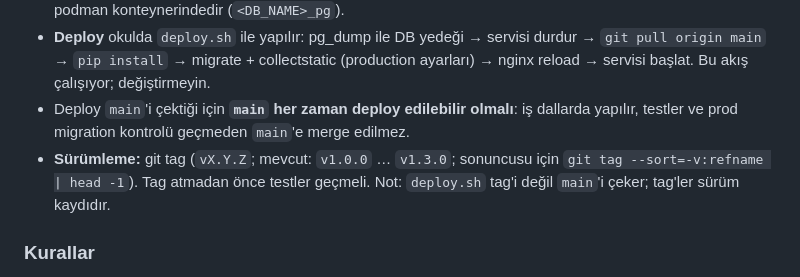
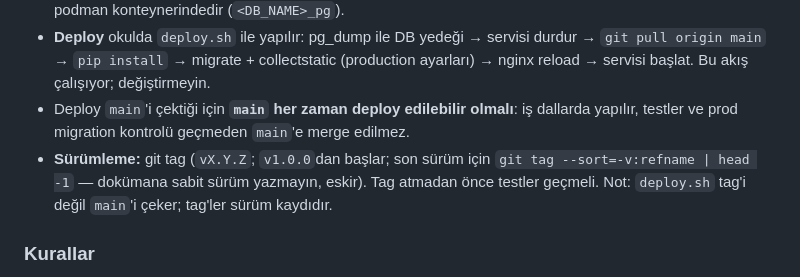
Before and after one commit to senolirmak/YonetimAnadoluLisesiLocal, a Markdown page: CLAUDE.md, the part around the change. GitHub-like rendering.

Commit message:
docs(claude): sürümleme notundaki eskimiş son sürüm bilgisi kaldırıldı
Co-Authored-By: Claude Opus 5.5 <noreply@anthropic.com>

```diff
--- a/CLAUDE.md
+++ b/CLAUDE.md
@@ -88,7 +88,7 @@ testlerinden biri `fet-cl` kuruluysa gerçek FET'i çalıştırır, yoksa atlan
   nginx reload → servisi başlat. Bu akış çalışıyor; değiştirmeyin.
 - Deploy `main`'i çektiği için **`main` her zaman deploy edilebilir olmalı**: iş dallarda yapılır,
   testler ve prod migration kontrolü geçmeden `main`'e merge edilmez.
-- **Sürümleme:** git tag (`vX.Y.Z`; mevcut: `v1.0.0` … `v1.3.0`; sonuncusu için `git tag --sort=-v:refname | head -1`). Tag atmadan önce testler geçmeli.
+- **Sürümleme:** git tag (`vX.Y.Z`; `v1.0.0`dan başlar; son sürüm için `git tag --sort=-v:refname | head -1` — dokümana sabit sürüm yazmayın, eskir). Tag atmadan önce testler geçmeli.
   Not: `deploy.sh` tag'i değil `main`'i çeker; tag'ler sürüm kaydıdır.
 
 ### Kurallar
```
